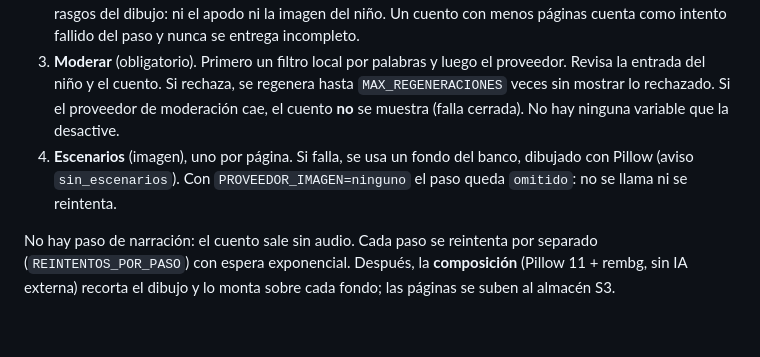
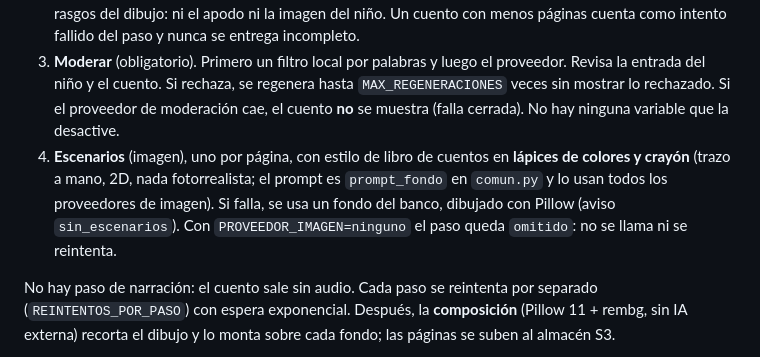
Before and after one commit to Josuehmz/storydraw, a Markdown page: README.md, the part around the change. Rendered like a GitHub page; blank space fills up the shorter version.

Commit message:
README: estilo de los fondos en lápices de colores

```diff
--- a/README.md
+++ b/README.md
@@ -56,7 +56,7 @@ Cada adaptador real tiene un gemelo **falso** (`PROVEEDOR_*=falso`, `ALMACEN=mem
 1. **Identificar** (visión, opcional). Da el personaje si el niño no lo dijo y, siempre, los rasgos del dibujo (colores, elementos, emoción), que pasan el filtro local y viajan al paso del cuento para que no invente otros. Lo que el niño elige manda. Sin visión, el niño escribe; sin nada, se usa un personaje genérico.
 2. **Escribir** el cuento de exactamente 3 páginas (texto). Al modelo solo le llegan el personaje, la edad y los rasgos del dibujo: ni el apodo ni la imagen del niño. Un cuento con menos páginas cuenta como intento fallido del paso y nunca se entrega incompleto.
 3. **Moderar** (obligatorio). Primero un filtro local por palabras y luego el proveedor. Revisa la entrada del niño y el cuento. Si rechaza, se regenera hasta `MAX_REGENERACIONES` veces sin mostrar lo rechazado. Si el proveedor de moderación cae, el cuento **no** se muestra (falla cerrada). No hay ninguna variable que la desactive.
-4. **Escenarios** (imagen), uno por página. Si falla, se usa un fondo del banco, dibujado con Pillow (aviso `sin_escenarios`). Con `PROVEEDOR_IMAGEN=ninguno` el paso queda `omitido`: no se llama ni se reintenta.
+4. **Escenarios** (imagen), uno por página, con estilo de libro de cuentos en **lápices de colores y crayón** (trazo a mano, 2D, nada fotorrealista; el prompt es `prompt_fondo` en `comun.py` y lo usan todos los proveedores de imagen). Si falla, se usa un fondo del banco, dibujado con Pillow (aviso `sin_escenarios`). Con `PROVEEDOR_IMAGEN=ninguno` el paso queda `omitido`: no se llama ni se reintenta.
 
 No hay paso de narración: el cuento sale sin audio. Cada paso se reintenta por separado (`REINTENTOS_POR_PASO`) con espera exponencial. Después, la **composición** (Pillow 11 + rembg, sin IA externa) recorta el dibujo y lo monta sobre cada fondo; las páginas se suben al almacén S3.
 
```
